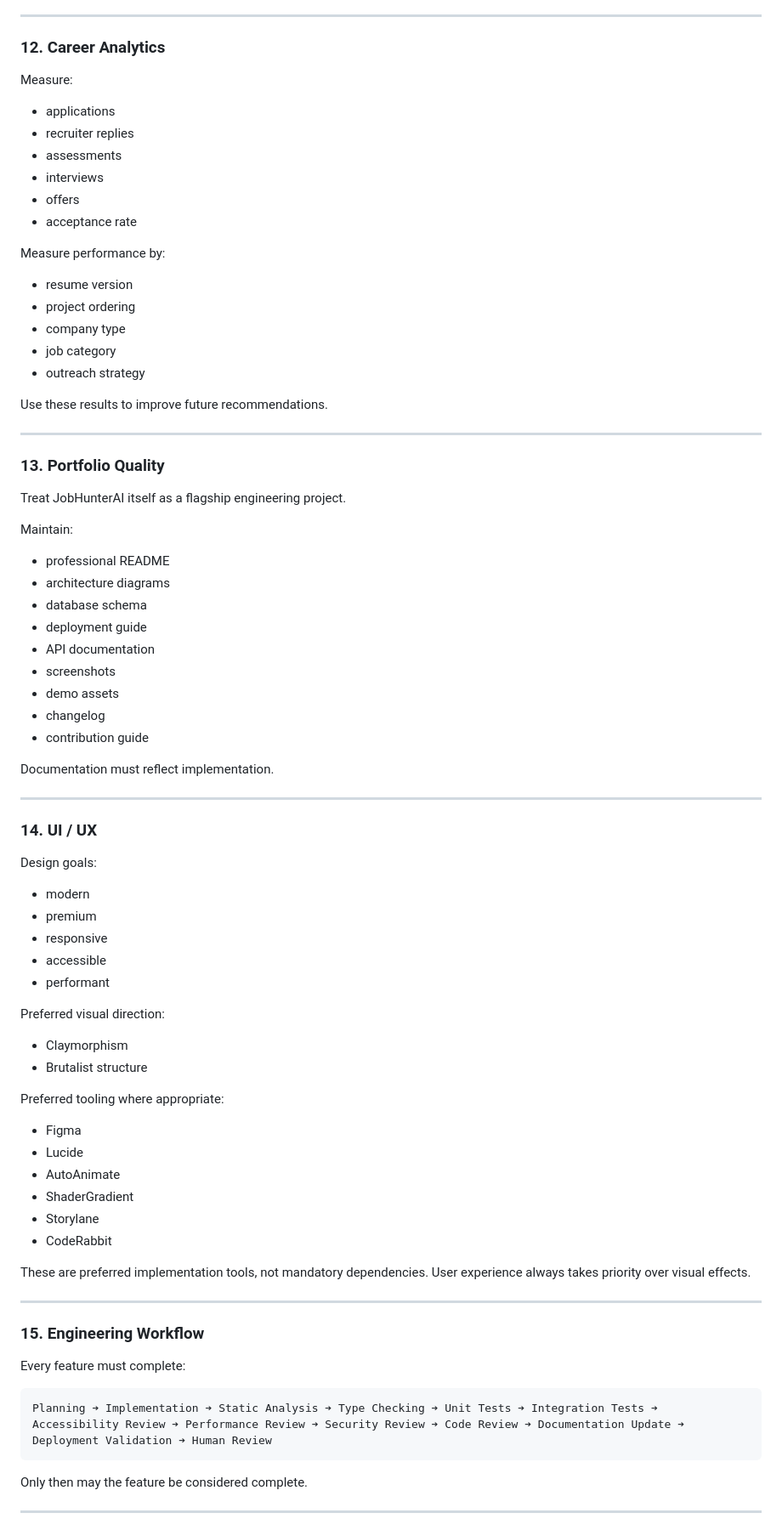
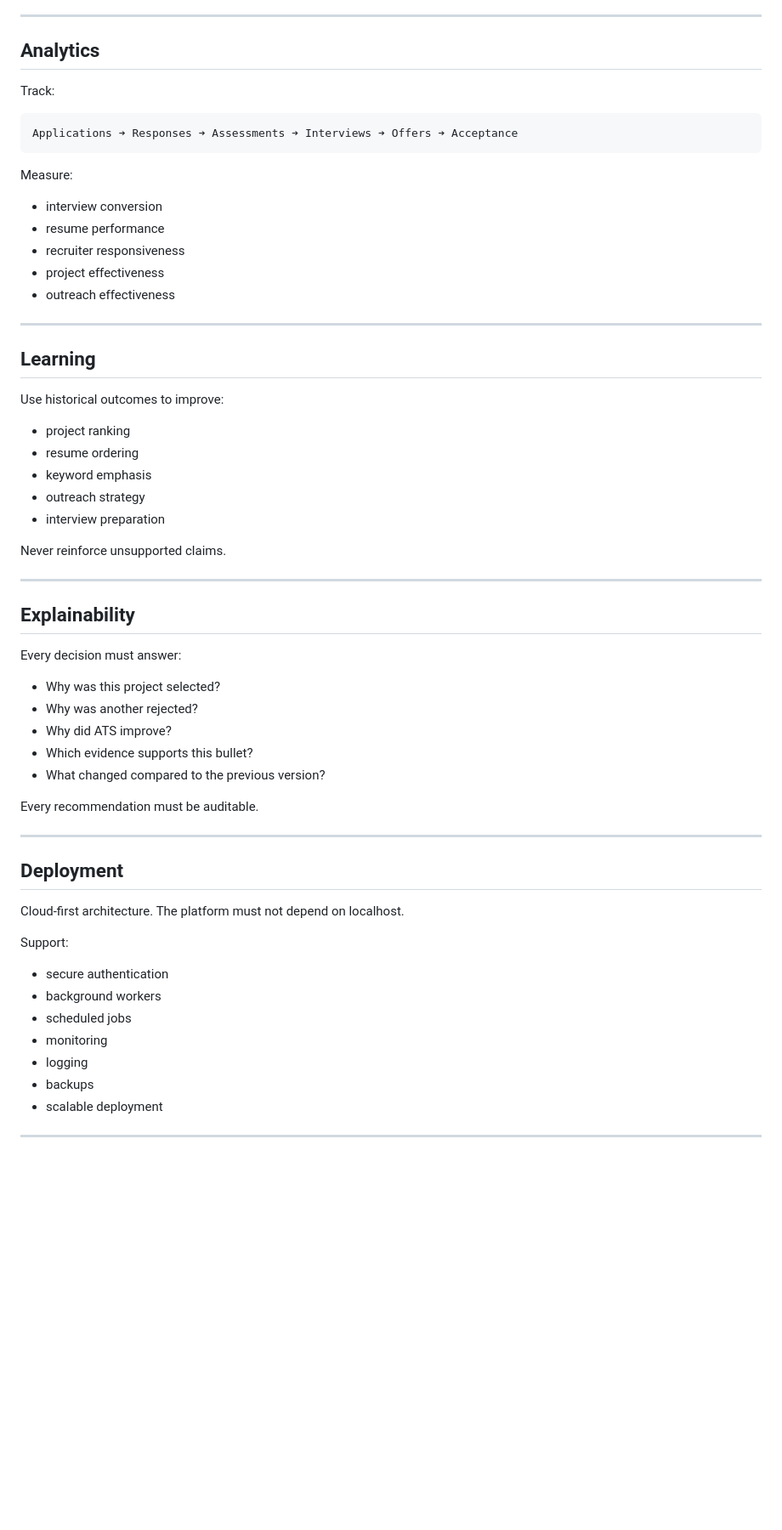
Before and after one commit to omichauhan-lgtm/JobHunterAI, a Markdown page: JobHunterAI/docs/EXECUTION_DIRECTIVE.md, the part around one of its changes. Shown at 85% size. Rendered like a GitHub page; blank space fills up the shorter version.

````diff
--- a/JobHunterAI/docs/EXECUTION_DIRECTIVE.md
+++ b/JobHunterAI/docs/EXECUTION_DIRECTIVE.md
@@ -231,75 +178,60 @@ Maintain a production-quality dashboard containing:
 
 ---
 
-### 12. Career Analytics
+## Analytics
+
+Track:
+```
+Applications ➔ Responses ➔ Assessments ➔ Interviews ➔ Offers ➔ Acceptance
+```
 Measure:
-- applications
-- recruiter replies
-- assessments
-- interviews
-- offers
-- acceptance rate
-
-Measure performance by:
-- resume version
-- project ordering
-- company type
-- job category
-- outreach strategy
-
-Use these results to improve future recommendations.
+- interview conversion
+- resume performance
+- recruiter responsiveness
+- project effectiveness
+- outreach effectiveness
 
 ---
 
-### 13. Portfolio Quality
-Treat JobHunterAI itself as a flagship engineering project.
+## Learning
 
-Maintain:
-- professional README
-- architecture diagrams
-- database schema
-- deployment guide
-- API documentation
-- screenshots
-- demo assets
-- changelog
-- contribution guide
+Use historical outcomes to improve:
+- project ranking
+- resume ordering
+- keyword emphasis
+- outreach strategy
+- interview preparation
 
-Documentation must reflect implementation.
+Never reinforce unsupported claims.
 
 ---
 
-### 14. UI / UX
-Design goals:
-- modern
-- premium
-- responsive
-- accessible
-- performant
+## Explainability
 
-Preferred visual direction:
-- Claymorphism
-- Brutalist structure
+Every decision must answer:
+- Why was this project selected?
+- Why was another rejected?
+- Why did ATS improve?
+- Which evidence supports this bullet?
+- What changed compared to the previous version?
 
-Preferred tooling where appropriate:
-- Figma
-- Lucide
-- AutoAnimate
-- ShaderGradient
-- Storylane
-- CodeRabbit
-
-These are preferred implementation tools, not mandatory dependencies.
-User experience always takes priority over visual effects.
+Every recommendation must be auditable.
 
 ---
 
-### 15. Engineering Workflow
-Every feature must complete:
-```
-Planning ➔ Implementation ➔ Static Analysis ➔ Type Checking ➔ Unit Tests ➔ Integration Tests ➔ Accessibility Review ➔ Performance Review ➔ Security Review ➔ Code Review ➔ Documentation Update ➔ Deployment Validation ➔ Human Review
-```
-Only then may the feature be considered complete.
+## Deployment
+
+Cloud-first architecture.
+The platform must not depend on localhost.
+
+Support:
+- secure authentication
+- background workers
+- scheduled jobs
+- monitoring
+- logging
+- backups
+- scalable deployment
 
 ---
 
````
Also changed, not shown: other parts of JobHunterAI/docs/EXECUTION_DIRECTIVE.md (+204 -191 lines).
